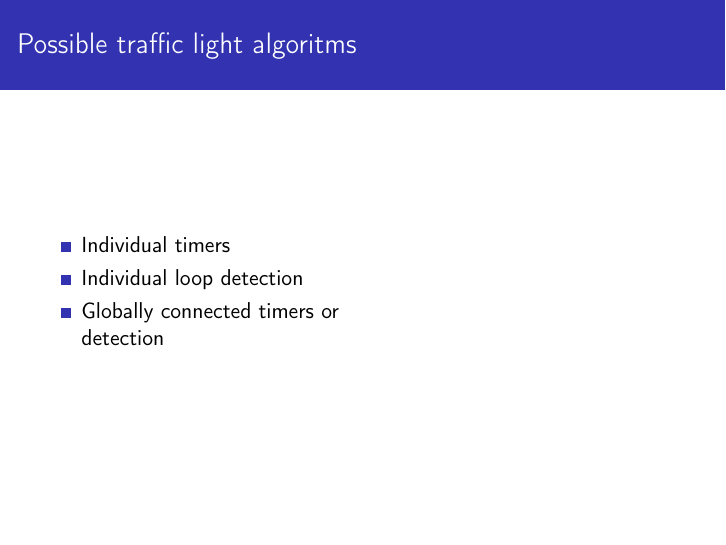
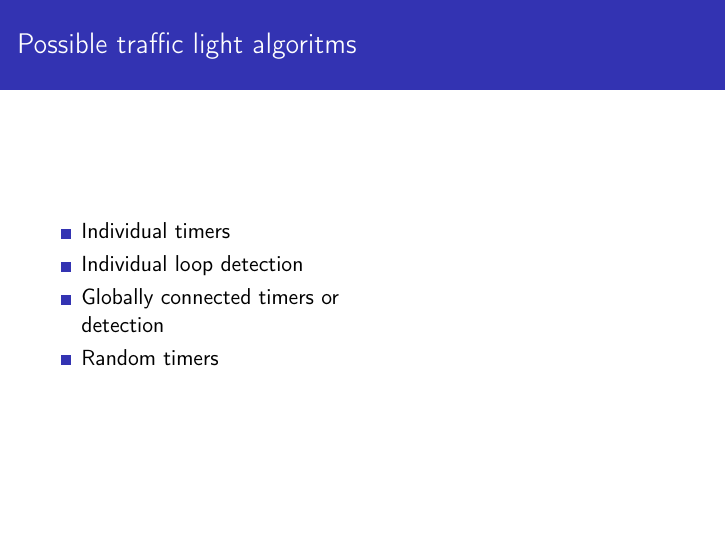
Before and after one commit to KlaasYK/ics, LaTeX slides (slides/slides.tex): page 6 of 7. Compiled offline with pdfLaTeX.

Commit message:
Presentation finished

```diff
--- a/slides/slides.tex
+++ b/slides/slides.tex
@@ -92,6 +92,7 @@
             \item Individual timers
             \item Individual loop detection
             \item Globally connected timers or detection
+            \item Random timers
         \end{itemize}
     \end{column}
     \begin{column}{.5\textwidth}
```
